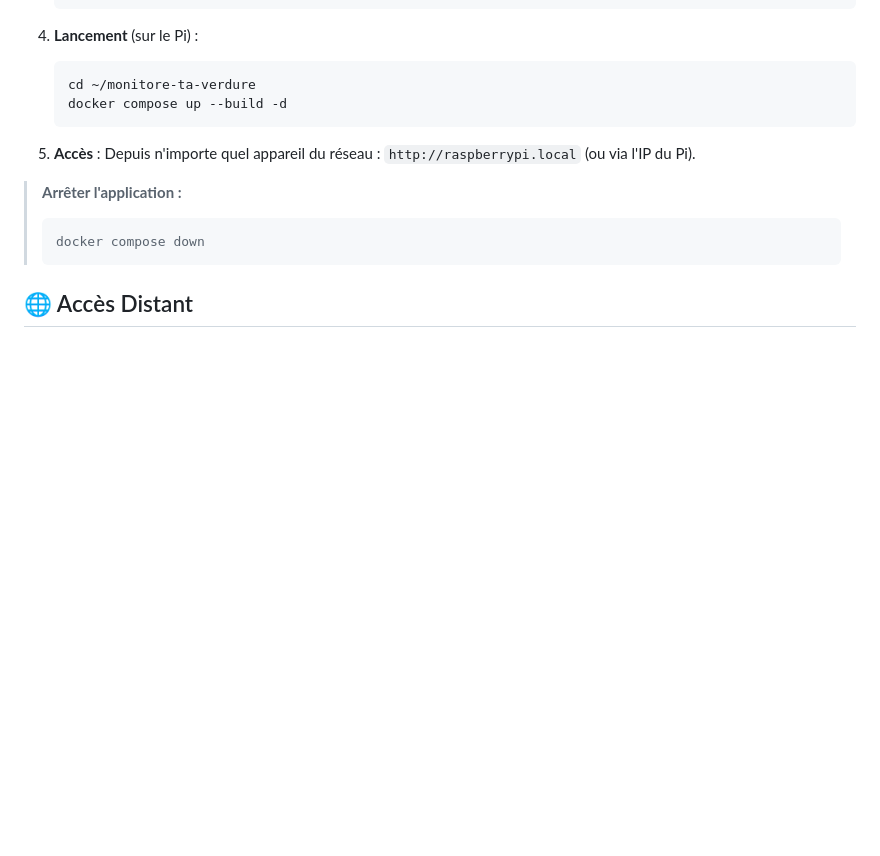
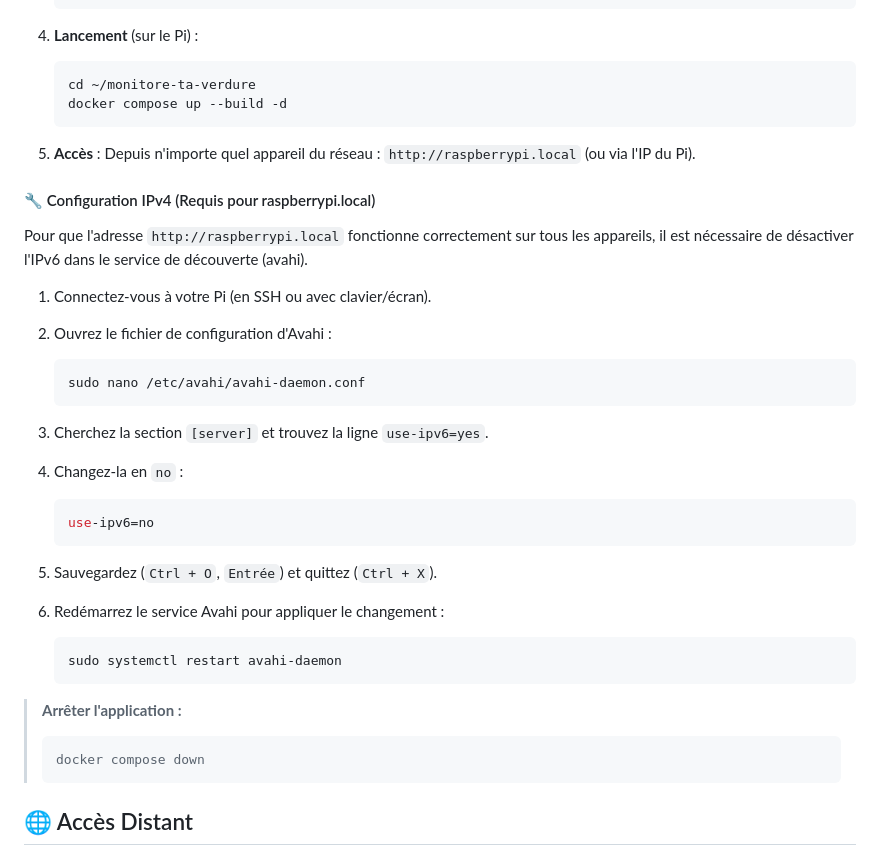
Before and after one commit to qingfengxulai68/SIR_Monitore_ta_verdure, a Markdown page: raspberry-pi/README.md, the part around the change. GitHub-like rendering; blank space fills up the shorter version.

Commit message:
Update README.md
Co-Authored-By: giahg294 <163515690+giahg294@users.noreply.github.com>

````diff
--- a/raspberry-pi/README.md
+++ b/raspberry-pi/README.md
@@ -76,6 +76,34 @@ Une fois votre fichier `.env` prêt, suivez la méthode adaptée à votre matér
 5. **Accès** :
    Depuis n'importe quel appareil du réseau : `http://raspberrypi.local` (ou via l'IP du Pi).
 
+#### 🔧 Configuration IPv4 (Requis pour raspberrypi.local)
+
+Pour que l'adresse `http://raspberrypi.local` fonctionne correctement sur tous les appareils, il est nécessaire de désactiver l'IPv6 dans le service de découverte (avahi).
+
+1. Connectez-vous à votre Pi (en SSH ou avec clavier/écran).
+
+2. Ouvrez le fichier de configuration d'Avahi :
+
+   ```bash
+   sudo nano /etc/avahi/avahi-daemon.conf
+   ```
+
+3. Cherchez la section `[server]` et trouvez la ligne `use-ipv6=yes`.
+
+4. Changez-la en `no` :
+
+   ```ini
+   use-ipv6=no
+   ```
+
+5. Sauvegardez (`Ctrl + O`, `Entrée`) et quittez (`Ctrl + X`).
+
+6. Redémarrez le service Avahi pour appliquer le changement :
+
+   ```bash
+   sudo systemctl restart avahi-daemon
+   ```
+
 > **Arrêter l'application :**
 >
 > ```bash
````
